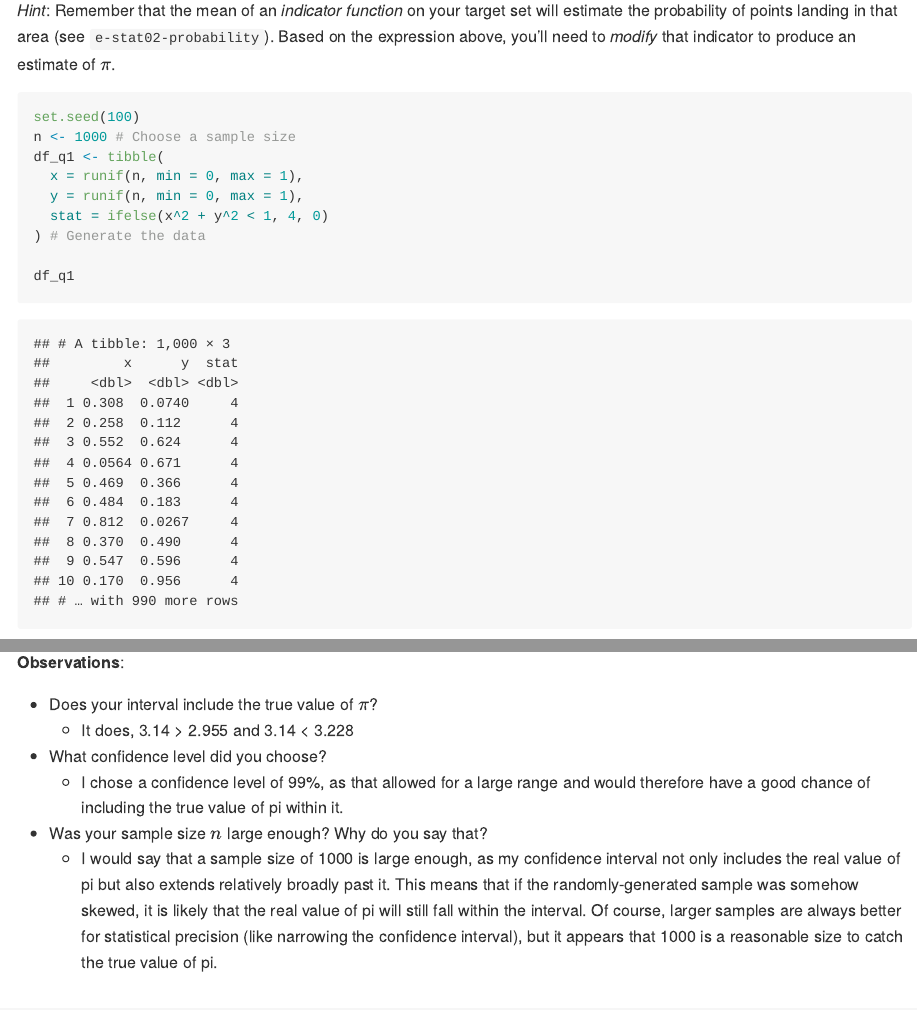
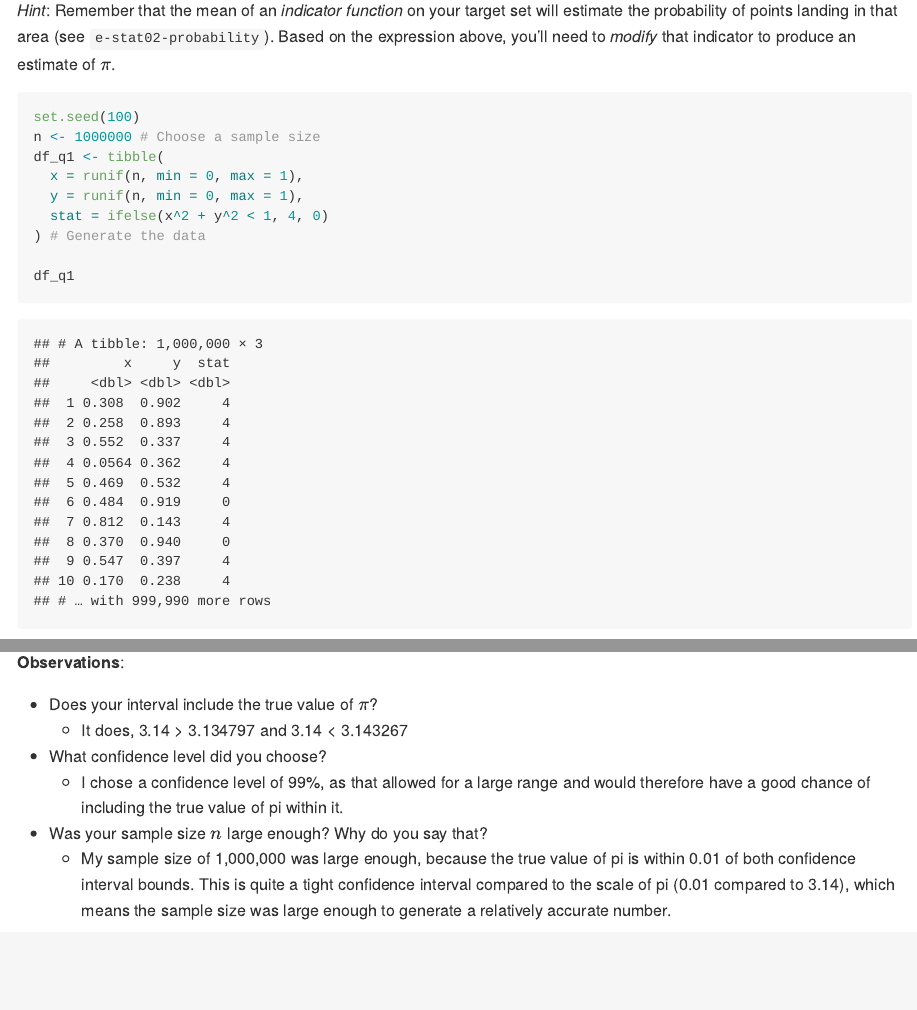
Before and after one commit to ljiang09/data-science-2023, an R Markdown document (challenges/c07-monte-carlo-assignment.Rmd): the page in a window 1100 px wide, from 3550 px down, and a second part further down, joined at a grey line. The pictures show the output file challenges/c07-monte-carlo-assignment.md that the author committed with the source, drawn offline in the style of GitHub.

Commit message:
Resubmit challenge 7

````diff
--- a/challenges/c07-monte-carlo-assignment.Rmd
+++ b/challenges/c07-monte-carlo-assignment.Rmd
@@ -108,7 +108,7 @@ Remember in `e-stat02-probability` we learned how to estimate probabilities as t
 
 ```{r q1-task}
 set.seed(100)
-n <- 1000 # Choose a sample size
+n <- 1000000 # Choose a sample size
 df_q1 <- tibble(
   x = runif(n, min = 0, max = 1),
   y = runif(n, min = 0, max = 1),
@@ -148,11 +148,11 @@ hi
 **Observations**:
 
 -   Does your interval include the true value of $\pi$?
-    -   It does, 3.14 \> 2.955 and 3.14 \< 3.228
+    -   It does, 3.14 \> 3.134797 and 3.14 \< 3.143267
 -   What confidence level did you choose?
     -   I chose a confidence level of 99%, as that allowed for a large range and would therefore have a good chance of including the true value of pi within it.
 -   Was your sample size $n$ large enough? Why do you say that?
-    -   I would say that a sample size of 1000 is large enough, as my confidence interval not only includes the real value of pi but also extends relatively broadly past it. This means that if the randomly-generated sample was somehow skewed, it is likely that the real value of pi will still fall within the interval. Of course, larger samples are always better for statistical precision (like narrowing the confidence interval), but it appears that 1000 is a reasonable size to catch the true value of pi.
+    -   My sample size of 1,000,000 was large enough, because the true value of pi is within 0.01 of both confidence interval bounds. This is quite a tight confidence interval compared to the scale of pi (0.01 compared to 3.14), which means the sample size was large enough to generate a relatively accurate number.
 
 # References
 
````
Also changed, not shown: challenges/c07-monte-carlo-assignment.md, challenges/c07-monte-carlo-assignment.Rmd (2 more changed lines).
